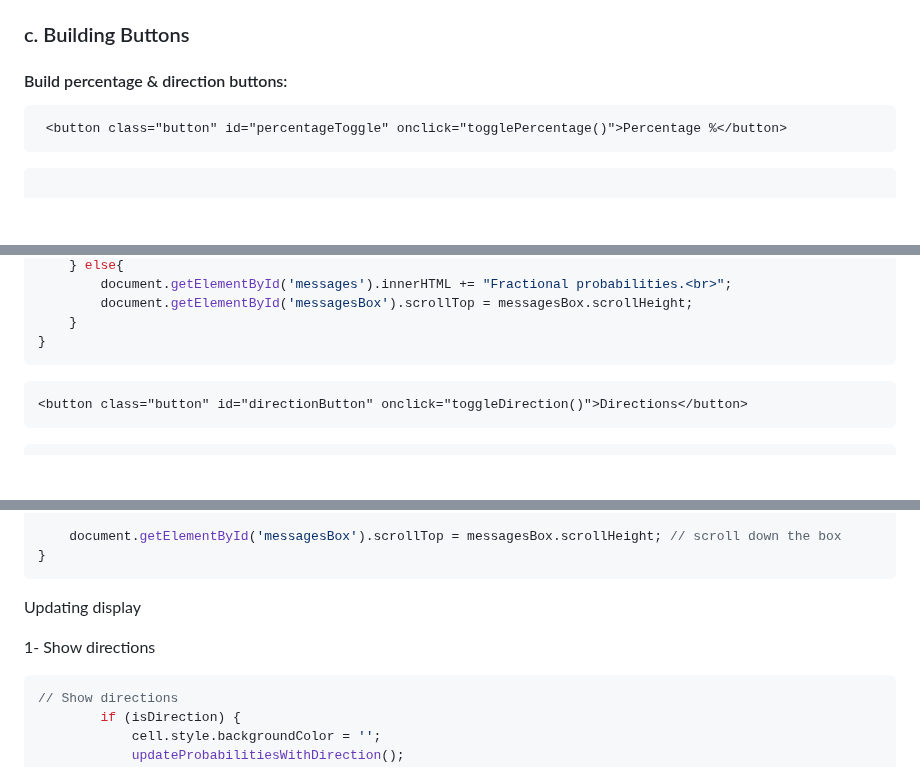
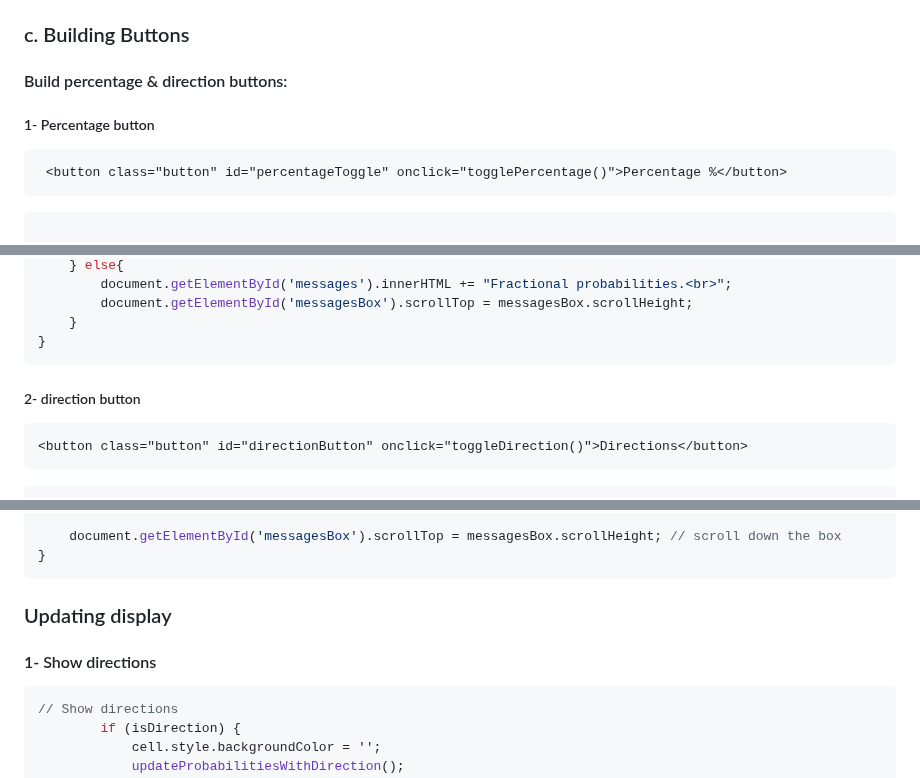
Before and after one commit to NiemaAM/Ghost-Buster-Game, a Markdown page: README.md, 3 parts joined by grey strips. Rendered like a GitHub page; blank space fills up the shorter version.

````diff
--- a/README.md
+++ b/README.md
@@ -686,6 +686,8 @@ function updateProbabilitiesWithDirection() {
 
 #### Build percentage & direction buttons:
 
+##### 1- Percentage button
+
 ``` html
  <button class="button" id="percentageToggle" onclick="togglePercentage()">Percentage %</button>
 ```
@@ -710,6 +712,7 @@ function togglePercentage() {
     }
 }
 ```
+##### 2- direction button
 ``` html
 <button class="button" id="directionButton" onclick="toggleDirection()">Directions</button>
 ```
@@ -771,10 +774,9 @@ function logMessages(x, y) {
     document.getElementById('messagesBox').scrollTop = messagesBox.scrollHeight; // scroll down the box
 }
 ```
+### Updating display
 
-Updating display
-
-  1- Show directions
+#### 1- Show directions
 
 ```javascript
 // Show directions
````
Also changed, not shown: other parts of README.md (+7 -7 lines).
